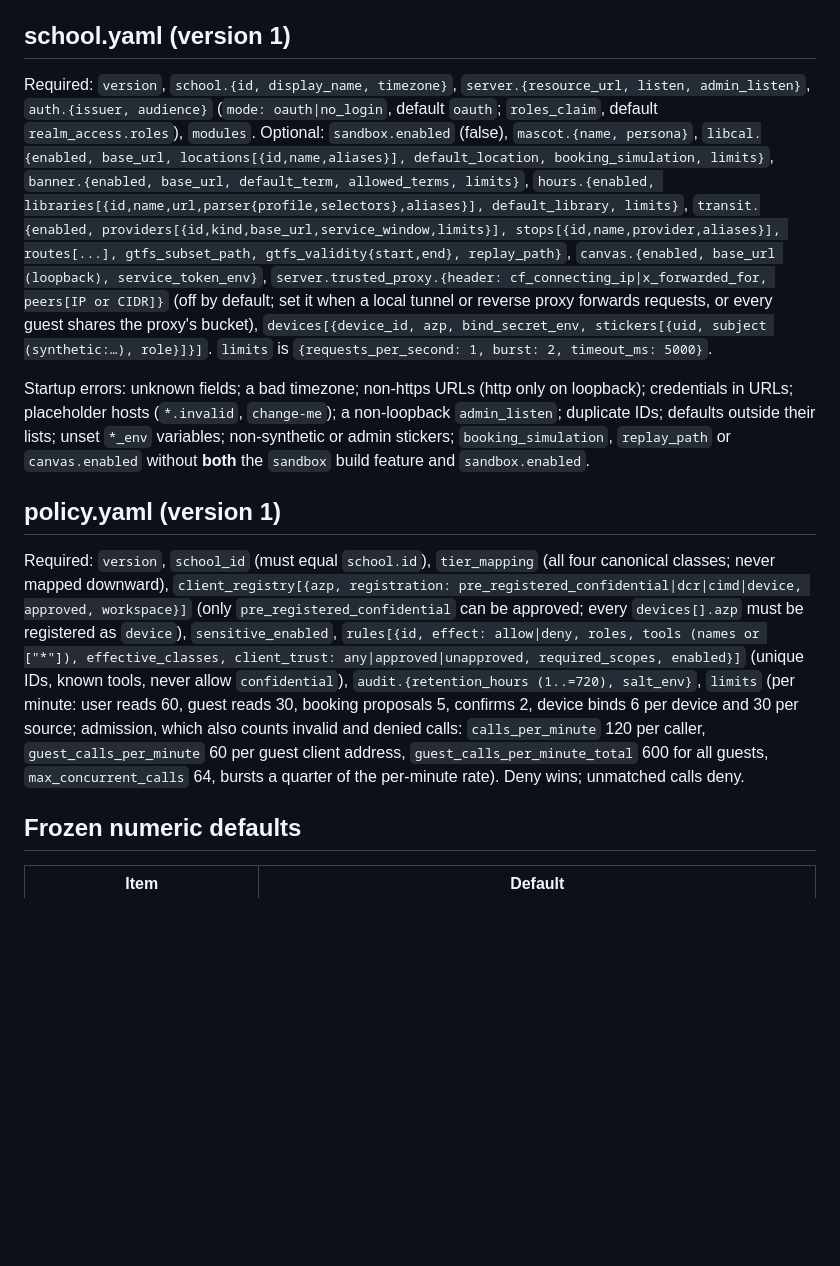
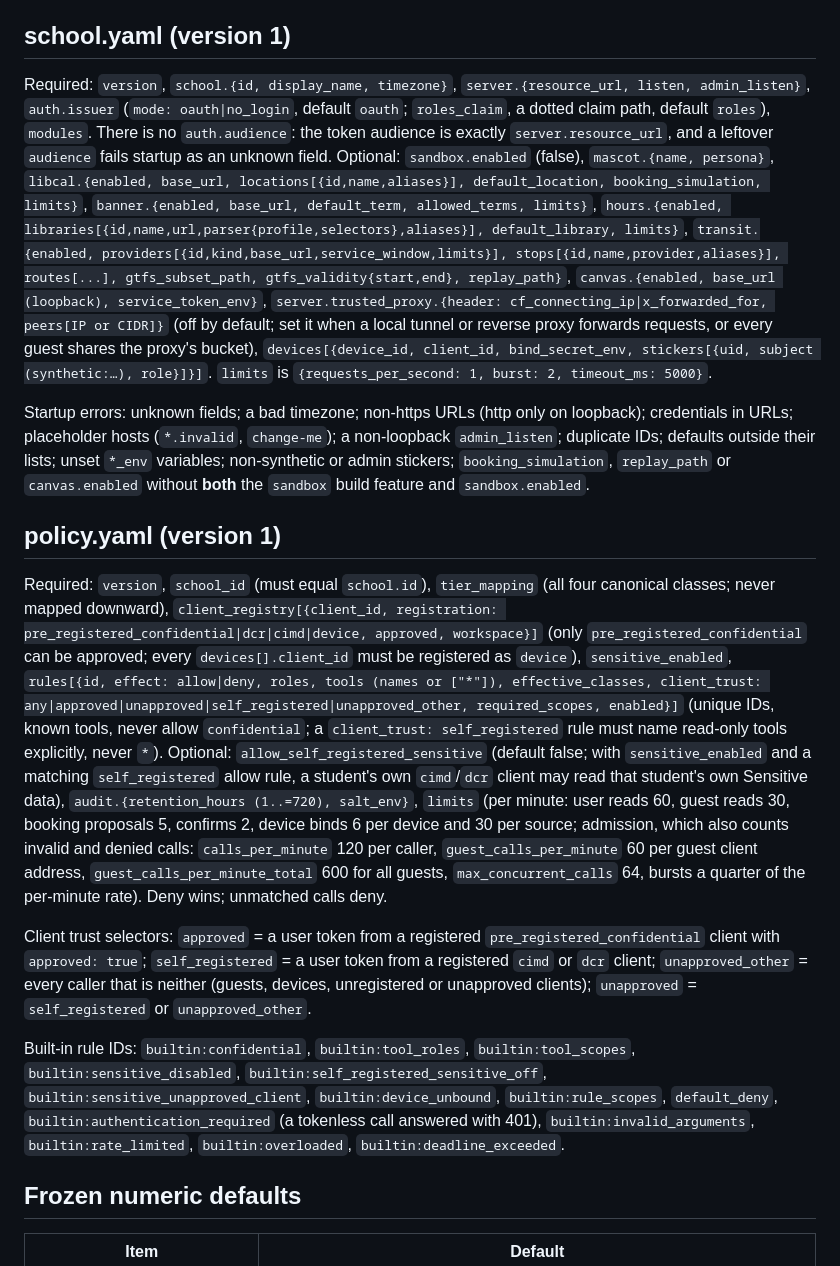
Before and after one commit to qonTesq/kampus, a Markdown page: docs/contracts/README.md, the part around one of its changes. Drawn GitHub-style; blank space fills up the shorter version.

```diff
--- a/docs/contracts/README.md
+++ b/docs/contracts/README.md
@@ -58,13 +58,17 @@
 
 ## school.yaml (version 1)
 
-Required: `version`, `school.{id, display_name, timezone}`, `server.{resource_url, listen, admin_listen}`, `auth.{issuer, audience}` (`mode: oauth|no_login`, default `oauth`; `roles_claim`, default `realm_access.roles`), `modules`. Optional: `sandbox.enabled` (false), `mascot.{name, persona}`, `libcal.{enabled, base_url, locations[{id,name,aliases}], default_location, booking_simulation, limits}`, `banner.{enabled, base_url, default_term, allowed_terms, limits}`, `hours.{enabled, libraries[{id,name,url,parser{profile,selectors},aliases}], default_library, limits}`, `transit.{enabled, providers[{id,kind,base_url,service_window,limits}], stops[{id,name,provider,aliases}], routes[...], gtfs_subset_path, gtfs_validity{start,end}, replay_path}`, `canvas.{enabled, base_url (loopback), service_token_env}`, `server.trusted_proxy.{header: cf_connecting_ip|x_forwarded_for, peers[IP or CIDR]}` (off by default; set it when a local tunnel or reverse proxy forwards requests, or every guest shares the proxy's bucket), `devices[{device_id, azp, bind_secret_env, stickers[{uid, subject (synthetic:…), role}]}]`. `limits` is `{requests_per_second: 1, burst: 2, timeout_ms: 5000}`.
+Required: `version`, `school.{id, display_name, timezone}`, `server.{resource_url, listen, admin_listen}`, `auth.issuer` (`mode: oauth|no_login`, default `oauth`; `roles_claim`, a dotted claim path, default `roles`), `modules`. There is no `auth.audience`: the token audience is exactly `server.resource_url`, and a leftover `audience` fails startup as an unknown field. Optional: `sandbox.enabled` (false), `mascot.{name, persona}`, `libcal.{enabled, base_url, locations[{id,name,aliases}], default_location, booking_simulation, limits}`, `banner.{enabled, base_url, default_term, allowed_terms, limits}`, `hours.{enabled, libraries[{id,name,url,parser{profile,selectors},aliases}], default_library, limits}`, `transit.{enabled, providers[{id,kind,base_url,service_window,limits}], stops[{id,name,provider,aliases}], routes[...], gtfs_subset_path, gtfs_validity{start,end}, replay_path}`, `canvas.{enabled, base_url (loopback), service_token_env}`, `server.trusted_proxy.{header: cf_connecting_ip|x_forwarded_for, peers[IP or CIDR]}` (off by default; set it when a local tunnel or reverse proxy forwards requests, or every guest shares the proxy's bucket), `devices[{device_id, client_id, bind_secret_env, stickers[{uid, subject (synthetic:…), role}]}]`. `limits` is `{requests_per_second: 1, burst: 2, timeout_ms: 5000}`.
 
 Startup errors: unknown fields; a bad timezone; non-https URLs (http only on loopback); credentials in URLs; placeholder hosts (`*.invalid`, `change-me`); a non-loopback `admin_listen`; duplicate IDs; defaults outside their lists; unset `*_env` variables; non-synthetic or admin stickers; `booking_simulation`, `replay_path` or `canvas.enabled` without **both** the `sandbox` build feature and `sandbox.enabled`.
 
 ## policy.yaml (version 1)
 
-Required: `version`, `school_id` (must equal `school.id`), `tier_mapping` (all four canonical classes; never mapped downward), `client_registry[{azp, registration: pre_registered_confidential|dcr|cimd|device, approved, workspace}]` (only `pre_registered_confidential` can be approved; every `devices[].azp` must be registered as `device`), `sensitive_enabled`, `rules[{id, effect: allow|deny, roles, tools (names or ["*"]), effective_classes, client_trust: any|approved|unapproved, required_scopes, enabled}]` (unique IDs, known tools, never allow `confidential`), `audit.{retention_hours (1..=720), salt_env}`, `limits` (per minute: user reads 60, guest reads 30, booking proposals 5, confirms 2, device binds 6 per device and 30 per source; admission, which also counts invalid and denied calls: `calls_per_minute` 120 per caller, `guest_calls_per_minute` 60 per guest client address, `guest_calls_per_minute_total` 600 for all guests, `max_concurrent_calls` 64, bursts a quarter of the per-minute rate). Deny wins; unmatched calls deny.
+Required: `version`, `school_id` (must equal `school.id`), `tier_mapping` (all four canonical classes; never mapped downward), `client_registry[{client_id, registration: pre_registered_confidential|dcr|cimd|device, approved, workspace}]` (only `pre_registered_confidential` can be approved; every `devices[].client_id` must be registered as `device`), `sensitive_enabled`, `rules[{id, effect: allow|deny, roles, tools (names or ["*"]), effective_classes, client_trust: any|approved|unapproved|self_registered|unapproved_other, required_scopes, enabled}]` (unique IDs, known tools, never allow `confidential`; a `client_trust: self_registered` rule must name read-only tools explicitly, never `*`). Optional: `allow_self_registered_sensitive` (default false; with `sensitive_enabled` and a matching `self_registered` allow rule, a student's own `cimd`/`dcr` client may read that student's own Sensitive data), `audit.{retention_hours (1..=720), salt_env}`, `limits` (per minute: user reads 60, guest reads 30, booking proposals 5, confirms 2, device binds 6 per device and 30 per source; admission, which also counts invalid and denied calls: `calls_per_minute` 120 per caller, `guest_calls_per_minute` 60 per guest client address, `guest_calls_per_minute_total` 600 for all guests, `max_concurrent_calls` 64, bursts a quarter of the per-minute rate). Deny wins; unmatched calls deny.
+
+Client trust selectors: `approved` = a user token from a registered `pre_registered_confidential` client with `approved: true`; `self_registered` = a user token from a registered `cimd` or `dcr` client; `unapproved_other` = every caller that is neither (guests, devices, unregistered or unapproved clients); `unapproved` = `self_registered` or `unapproved_other`.
+
+Built-in rule IDs: `builtin:confidential`, `builtin:tool_roles`, `builtin:tool_scopes`, `builtin:sensitive_disabled`, `builtin:self_registered_sensitive_off`, `builtin:sensitive_unapproved_client`, `builtin:device_unbound`, `builtin:rule_scopes`, `default_deny`, `builtin:authentication_required` (a tokenless call answered with 401), `builtin:invalid_arguments`, `builtin:rate_limited`, `builtin:overloaded`, `builtin:deadline_exceeded`.
 
 ## Frozen numeric defaults
 
```
Also changed, not shown: other parts of docs/contracts/README.md (+13 -3 lines), 1 other file.
